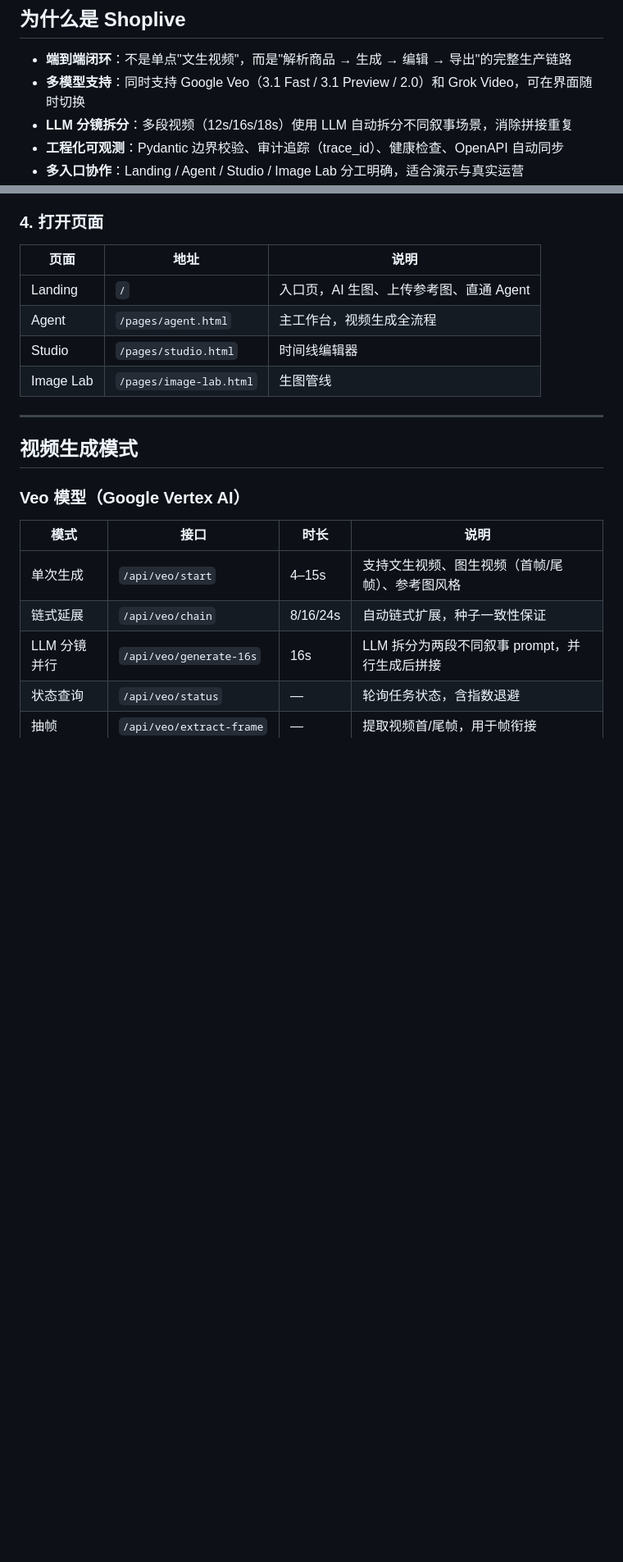
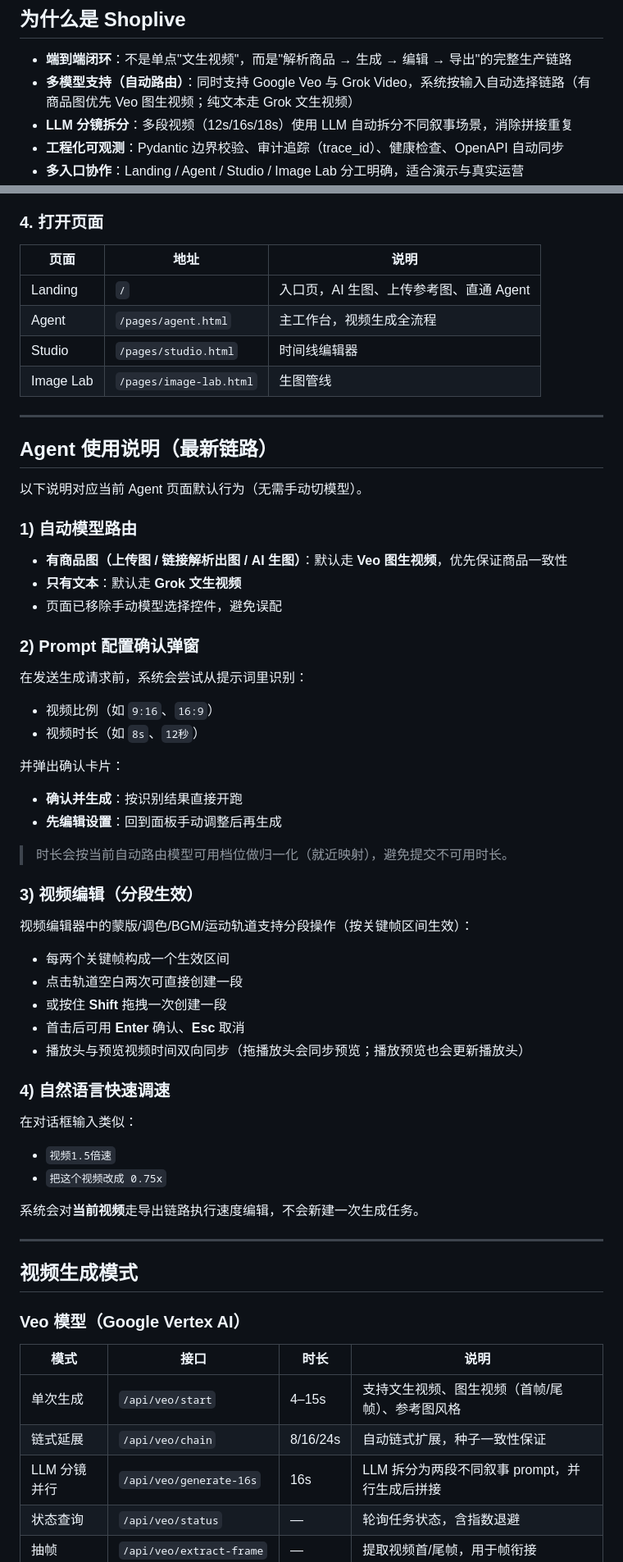
Before and after one commit to shaozheng0503/Shoplive, a Markdown page: README.md, 2 parts joined by grey strips. Shown at 82% size. Drawn GitHub-style; blank space fills up the shorter version.

Commit message:
docs: 更新 README 使用说明与 Agent 最新链路
补充 Agent 自动模型路由、提示词配置确认、时间轴分段编辑与快捷操作说明，并同步修正文档中的演示步骤与常见问题，确保与当前实现一致。

Made-with: Cursor

```diff
--- a/README.md
+++ b/README.md
@@ -41,7 +42,7 @@ Shoplive 是一个面向电商营销场景的 AI 视频生成与编辑工作台
 ## 为什么是 Shoplive
 
 - **端到端闭环**：不是单点"文生视频"，而是"解析商品 → 生成 → 编辑 → 导出"的完整生产链路
-- **多模型支持**：同时支持 Google Veo（3.1 Fast / 3.1 Preview / 2.0）和 Grok Video，可在界面随时切换
+- **多模型支持（自动路由）**：同时支持 Google Veo 与 Grok Video，系统按输入自动选择链路（有商品图优先 Veo 图生视频；纯文本走 Grok 文生视频）
 - **LLM 分镜拆分**：多段视频（12s/16s/18s）使用 LLM 自动拆分不同叙事场景，消除拼接重复
 - **工程化可观测**：Pydantic 边界校验、审计追踪（trace_id）、健康检查、OpenAPI 自动同步
 - **多入口协作**：Landing / Agent / Studio / Image Lab 分工明确，适合演示与真实运营
@@ -251,6 +252,51 @@ PORT=8010 python3 backend/run.py
 | Agent | `/pages/agent.html` | 主工作台，视频生成全流程 |
 | Studio | `/pages/studio.html` | 时间线编辑器 |
 | Image Lab | `/pages/image-lab.html` | 生图管线 |
+
+---
+
+## Agent 使用说明（最新链路）
+
+以下说明对应当前 Agent 页面默认行为（无需手动切模型）。
+
+### 1) 自动模型路由
+
+- **有商品图（上传图 / 链接解析出图 / AI 生图）**：默认走 **Veo 图生视频**，优先保证商品一致性
+- **只有文本**：默认走 **Grok 文生视频**
+- 页面已移除手动模型选择控件，避免误配
+
+### 2) Prompt 配置确认弹窗
+
+在发送生成请求前，系统会尝试从提示词里识别：
+
+- 视频比例（如 `9:16`、`16:9`）
+- 视频时长（如 `8s`、`12秒`）
+
+并弹出确认卡片：
+
+- **确认并生成**：按识别结果直接开跑
+- **先编辑设置**：回到面板手动调整后再生成
+
+> 时长会按当前自动路由模型可用档位做归一化（就近映射），避免提交不可用时长。
+
+### 3) 视频编辑（分段生效）
+
+视频编辑器中的蒙版/调色/BGM/运动轨道支持分段操作（按关键帧区间生效）：
+
+- 每两个关键帧构成一个生效区间
+- 点击轨道空白两次可直接创建一段
+- 或按住 **Shift** 拖拽一次创建一段
+- 首击后可用 **Enter** 确认、**Esc** 取消
+- 播放头与预览视频时间双向同步（拖播放头会同步预览；播放预览也会更新播放头）
+
+### 4) 自然语言快速调速
+
+在对话框输入类似：
+
+- `视频1.5倍速`
+- `把这个视频改成 0.75x`
+
+系统会对**当前视频**走导出链路执行速度编辑，不会新建一次生成任务。
 
 ---
 
```
Also changed, not shown: other parts of README.md (+11 -4 lines).
